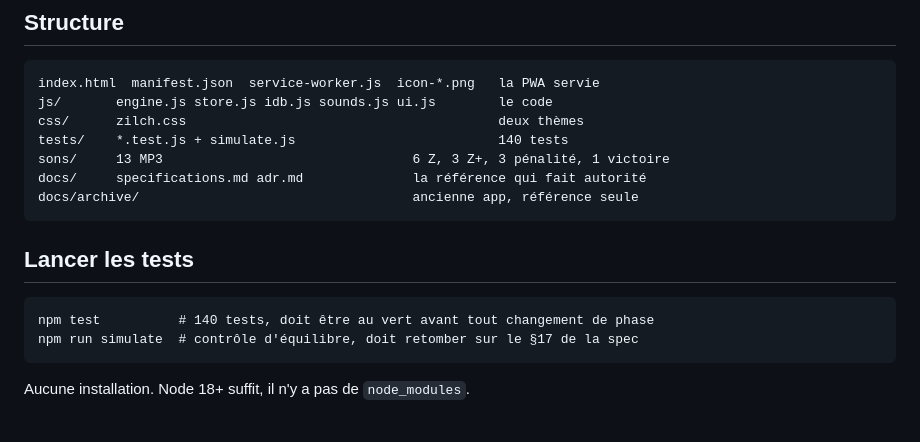
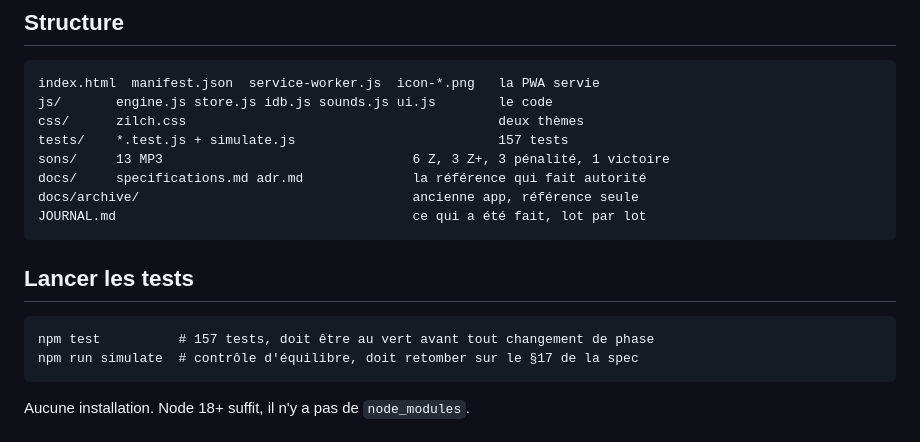
Before and after one commit to ProfesseurT/zilch-app, a Markdown page: README.md, the part around the change. Drawn GitHub-style.

Commit message:
Journal de bord du depot

```diff
--- a/README.md
+++ b/README.md
@@ -8,14 +8,15 @@ hors ligne, sans compte ni serveur. Application web installée sur l'écran d'ac
     index.html  manifest.json  service-worker.js  icon-*.png   la PWA servie
     js/       engine.js store.js idb.js sounds.js ui.js        le code
     css/      zilch.css                                        deux thèmes
-    tests/    *.test.js + simulate.js                          140 tests
+    tests/    *.test.js + simulate.js                          157 tests
     sons/     13 MP3                                6 Z, 3 Z+, 3 pénalité, 1 victoire
     docs/     specifications.md adr.md              la référence qui fait autorité
     docs/archive/                                   ancienne app, référence seule
+    JOURNAL.md                                      ce qui a été fait, lot par lot
 
 ## Lancer les tests
 
-    npm test          # 140 tests, doit être au vert avant tout changement de phase
+    npm test          # 157 tests, doit être au vert avant tout changement de phase
     npm run simulate  # contrôle d'équilibre, doit retomber sur le §17 de la spec
 
 Aucune installation. Node 18+ suffit, il n'y a pas de `node_modules`.
```
Also changed, not shown: JOURNAL.md (added, +101 -0 lines).
